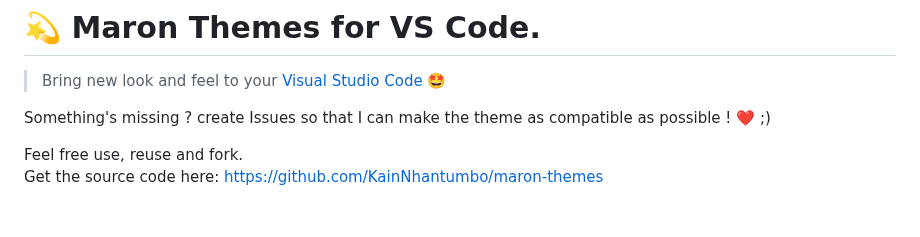
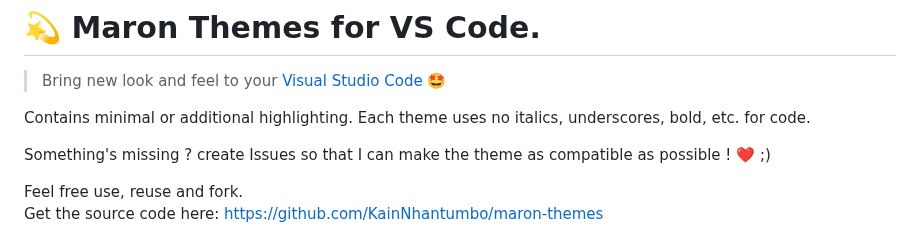
Before and after one commit to KainNhantumbo/maron-themes, a Markdown page: README.md, the part around one of its changes. GitHub-like rendering; blank space fills up the shorter version.

Commit message:
docs: updated readme file

```diff
--- a/README.md
+++ b/README.md
@@ -1,6 +1,8 @@
 # 💫 Maron Themes for VS Code.
 
 > Bring new look and feel to your [Visual Studio Code](https://code.visualstudio.com) 🤩
+
+Contains minimal or additional highlighting. Each theme uses no italics, underscores, bold, etc. for code.
 
 Something's missing ? create Issues so that I can make the theme as compatible as possible ! ❤️ ;)
 
```
Also changed, not shown: other parts of README.md (+7 -7 lines), icons/pack-icon.png (renamed from icon.png), 1 other file.
